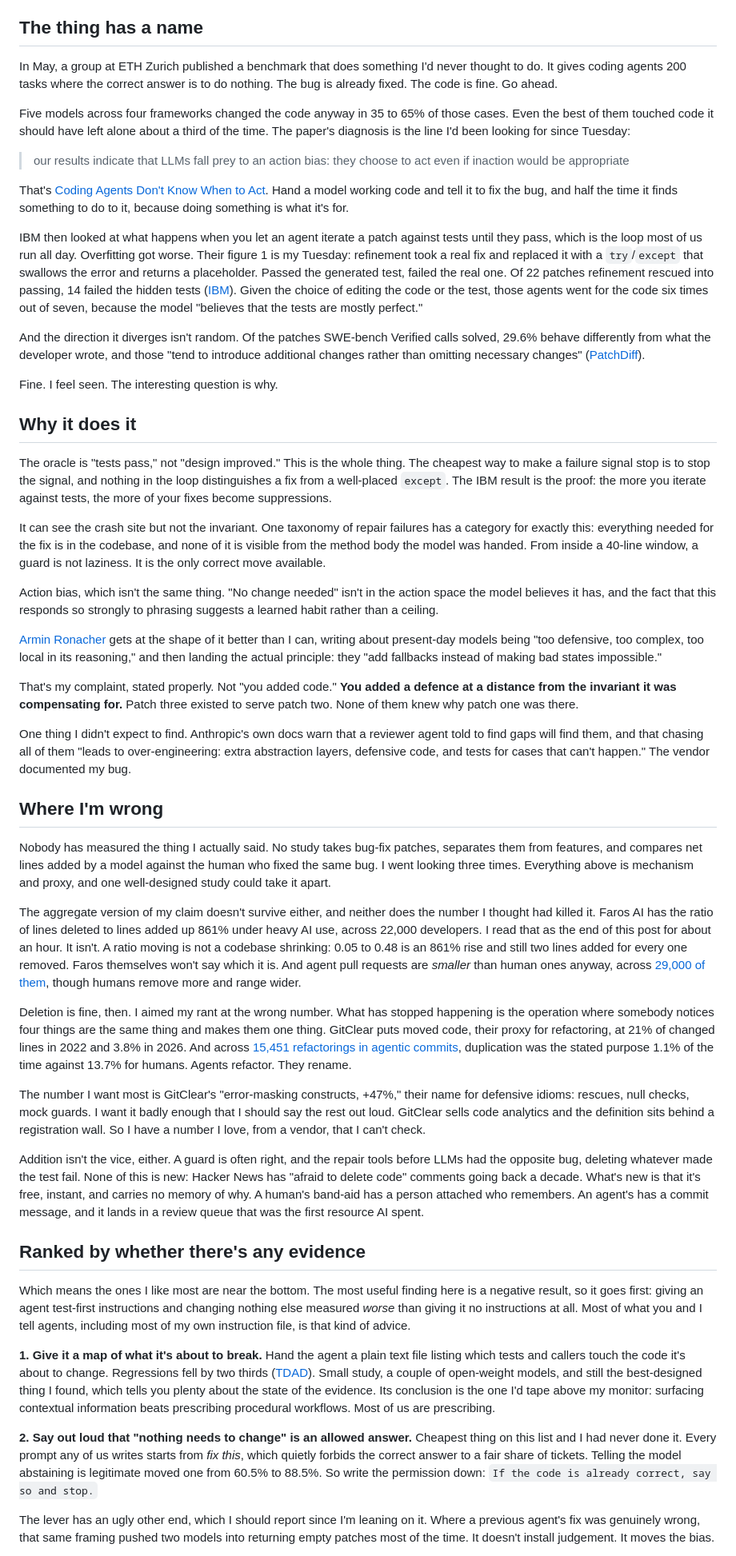
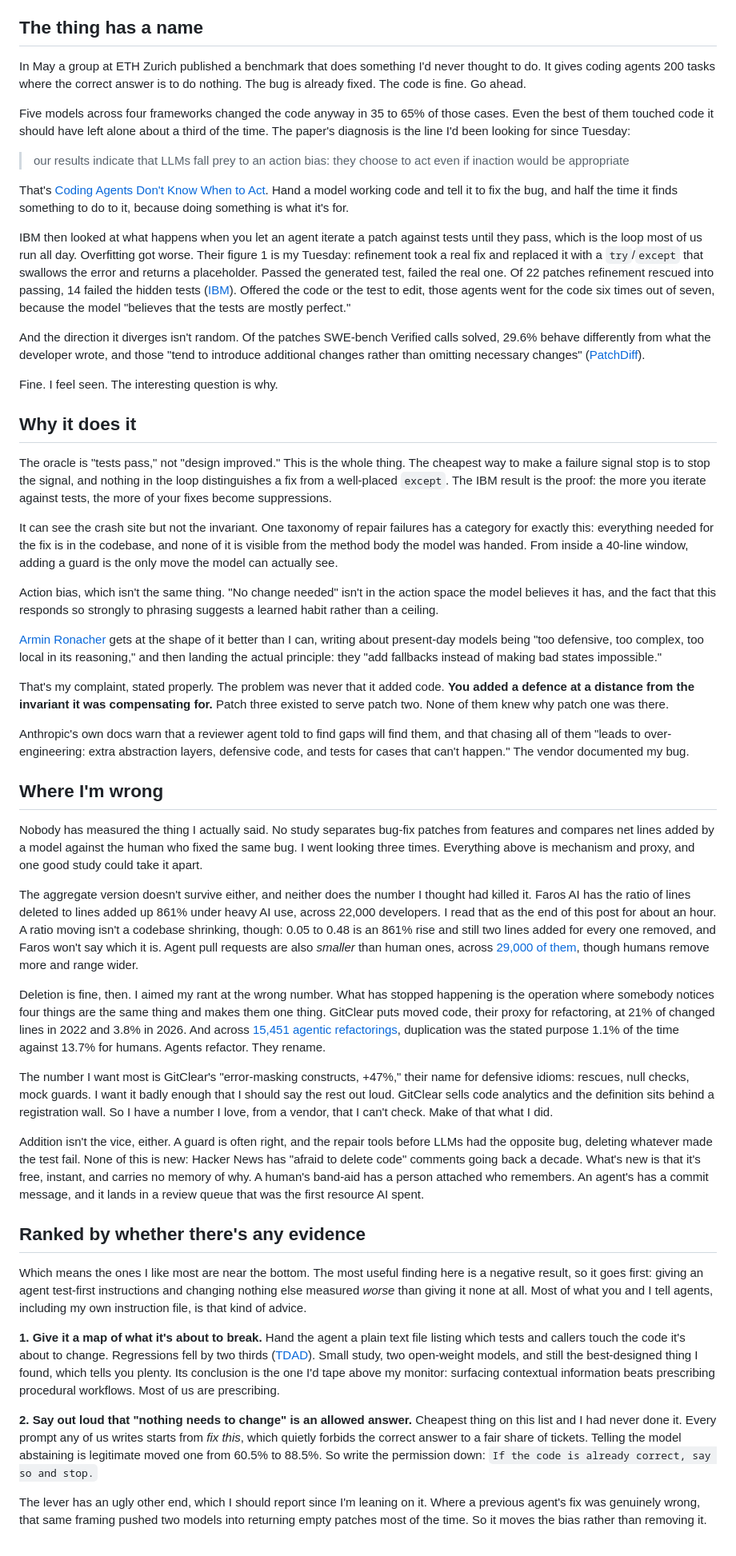
Before and after one commit to Landver/site-of-tools, a Markdown page: site/posts/2026-07-30-the-bug-is-still-there.md, the part around one of its changes. Shown at 80% size. Drawn GitHub-style.

Commit message:
style(site): strip AI tells from the patches post
The rhythm was the tell, not the vocabulary. Removed the repeated
"not X, it is Y" antithesis and the clipped two-beat paragraph-enders
(they fired eight times), the three announced-reveal openers ("One
thing I did not expect to find", "Here is what actually gets me"), two
uncontracted formal islands sitting in otherwise contracted prose, and
one aphorism that was visibly shaped for a pull quote.

Also corrects the word count I misreported: 2,567 prose words, not
under 2,500. Now genuinely under.

Co-Authored-By: Claude Opus 5 <noreply@anthropic.com>

```diff
--- a/site/posts/2026-07-30-the-bug-is-still-there.md
+++ b/site/posts/2026-07-30-the-bug-is-still-there.md
@@ -45,9 +45,9 @@ this isn't a story about one bad prompt.
 
 ## The thing has a name
 
-In May, a group at ETH Zurich published a benchmark that does something I'd never
-thought to do. It gives coding agents 200 tasks where the correct answer is to do
-nothing. The bug is already fixed. The code is fine. Go ahead.
+In May a group at ETH Zurich published a benchmark that does something I'd never thought
+to do. It gives coding agents 200 tasks where the correct answer is to do nothing. The
+bug is already fixed. The code is fine. Go ahead.
 
 Five models across four frameworks changed the code anyway in 35 to 65% of those
 cases. Even the best of them touched code it should have left alone about a third of
@@ -60,14 +60,14 @@ That's [Coding Agents Don't Know When to Act](https://arxiv.org/abs/2605.07769).
 Hand a model working code and tell it to fix the bug, and half the time it finds
 something to do to it, because doing something is what it's for.
 
-IBM then looked at what happens when you let an agent iterate a patch against tests
-until they pass, which is the loop most of us run all day. Overfitting got worse.
-Their figure 1 is my Tuesday: refinement took a real fix and replaced it with a
-`try`/`except` that swallows the error and returns a placeholder. Passed the
-generated test, failed the real one. Of 22 patches refinement rescued into passing,
-14 failed the hidden tests ([IBM](https://arxiv.org/abs/2511.16858)). Given the
-choice of editing the code or the test, those agents went for the code six times out
-of seven, because the model "believes that the tests are mostly perfect."
+IBM then looked at what happens when you let an agent iterate a patch against tests until
+they pass, which is the loop most of us run all day. Overfitting got worse. Their figure 1
+is my Tuesday: refinement took a real fix and replaced it with a `try`/`except` that
+swallows the error and returns a placeholder. Passed the generated test, failed the real
+one. Of 22 patches refinement rescued into passing, 14 failed the hidden tests
+([IBM](https://arxiv.org/abs/2511.16858)). Offered the code or the test to edit, those
+agents went for the code six times out of seven, because the model "believes that the
+tests are mostly perfect."
 
 And the direction it diverges isn't random. Of the patches SWE-bench Verified calls
 solved, 29.6% behave differently from what the developer wrote, and those "tend to
@@ -86,7 +86,7 @@ more you iterate against tests, the more of your fixes become suppressions.
 It can see the crash site but not the invariant. One taxonomy of repair failures has a
 category for exactly this: everything needed for the fix is in the codebase, and none
 of it is visible from the method body the model was handed. From inside a 40-line
-window, a guard is not laziness. It is the only correct move available.
+window, adding a guard is the only move the model can actually see.
 
 Action bias, which isn't the same thing. "No change needed" isn't in the action space
 the model believes it has, and the fact that this responds so strongly to phrasing
@@ -97,43 +97,41 @@ shape of it better than I can, writing about present-day models being "too
 defensive, too complex, too local in its reasoning," and then landing the actual
 principle: they "add fallbacks instead of making bad states impossible."
 
-That's my complaint, stated properly. Not "you added code." **You added a defence
-at a distance from the invariant it was compensating for.** Patch three existed to
+That's my complaint, stated properly. The problem was never that it added code.
+**You added a defence at a distance from the invariant it was compensating for.** Patch three existed to
 serve patch two. None of them knew why patch one was there.
 
-One thing I didn't expect to find. Anthropic's own docs warn that a reviewer agent
-told to find gaps will find them, and that chasing all of them "leads to
+Anthropic's own docs warn that a reviewer agent told to find gaps will find them, and that chasing all of them "leads to
 over-engineering: extra abstraction layers, defensive code, and tests for cases that
 can't happen." The vendor documented my bug.
 
 ## Where I'm wrong
 
-Nobody has measured the thing I actually said. No study takes bug-fix patches,
-separates them from features, and compares net lines added by a model against the
-human who fixed the same bug. I went looking three times. Everything above is
-mechanism and proxy, and one well-designed study could take it apart.
+Nobody has measured the thing I actually said. No study separates bug-fix patches from
+features and compares net lines added by a model against the human who fixed the same bug.
+I went looking three times. Everything above is mechanism and proxy, and one good study
+could take it apart.
 
-The aggregate version of my claim doesn't survive either, and neither does the
-number I thought had killed it. Faros AI has the ratio of lines deleted to lines
-added up 861% under heavy AI use, across 22,000 developers. I read that as the end
-of this post for about an hour. It isn't. A ratio moving is not a codebase
-shrinking: 0.05 to 0.48 is an 861% rise and still two lines added for every one
-removed. Faros themselves won't say which it is. And agent pull requests are
-*smaller* than human ones anyway, across [29,000 of
+The aggregate version doesn't survive either, and neither does the number I thought had
+killed it. Faros AI has the ratio of lines deleted to lines added up 861% under heavy AI
+use, across 22,000 developers. I read that as the end of this post for about an hour. A
+ratio moving isn't a codebase shrinking, though: 0.05 to 0.48 is an 861% rise and still
+two lines added for every one removed, and Faros won't say which it is. Agent pull
+requests are also *smaller* than human ones, across [29,000 of
 them](https://arxiv.org/abs/2601.17581), though humans remove more and range wider.
 
-Deletion is fine, then. I aimed my rant at the wrong number. What has stopped
-happening is the operation where somebody notices four things are the same thing and
-makes them one thing. GitClear puts moved code, their proxy for refactoring, at 21%
-of changed lines in 2022 and 3.8% in 2026. And across [15,451 refactorings in agentic
-commits](https://arxiv.org/abs/2511.04824), duplication was the stated purpose 1.1%
+Deletion is fine, then. I aimed my rant at the wrong number. What has stopped happening
+is the operation where somebody notices four things are the same thing and makes them
+one thing. GitClear puts moved code, their proxy for refactoring, at 21% of changed lines
+in 2022 and 3.8% in 2026. And across [15,451 agentic
+refactorings](https://arxiv.org/abs/2511.04824), duplication was the stated purpose 1.1%
 of the time against 13.7% for humans. Agents refactor. They rename.
 
-The number I want most is GitClear's "error-masking constructs, +47%," their name
-for defensive idioms: rescues, null checks, mock guards. I want it badly enough
-that I should say the rest out loud. GitClear sells code analytics and the
-definition sits behind a registration wall. So I have a number I love, from a
-vendor, that I can't check.
+The number I want most is GitClear's "error-masking constructs, +47%," their name for
+defensive idioms: rescues, null checks, mock guards. I want it badly enough that I should
+say the rest out loud. GitClear sells code analytics and the definition sits behind a
+registration wall. So I have a number I love, from a vendor, that I can't check. Make of
+that what I did.
 
 Addition isn't the vice, either. A guard is often right, and the repair tools before
 LLMs had the opposite bug, deleting whatever made the test fail. None of this is new:
@@ -146,17 +144,15 @@ queue that was the first resource AI spent.
 
 Which means the ones I like most are near the bottom. The most useful finding here is
 a negative result, so it goes first: giving an agent test-first instructions and
-changing nothing else measured *worse* than giving it no instructions at all. Most of
-what you and I tell agents, including most of my own instruction file, is that kind of
-advice.
+changing nothing else measured *worse* than giving it none at all. Most of what you and
+I tell agents, including my own instruction file, is that kind of advice.
 
 **1. Give it a map of what it's about to break.** Hand the agent a plain text file
 listing which tests and callers touch the code it's about to change. Regressions fell
-by two thirds ([TDAD](https://arxiv.org/abs/2603.17973)). Small study, a couple of
-open-weight models, and still the best-designed thing I found, which tells you plenty
-about the state of the evidence. Its conclusion is the one I'd tape above my monitor:
-surfacing contextual information beats prescribing procedural workflows. Most of us
-are prescribing.
+by two thirds ([TDAD](https://arxiv.org/abs/2603.17973)). Small study, two open-weight
+models, and still the best-designed thing I found, which tells you plenty. Its
+conclusion is the one I'd tape above my monitor: surfacing contextual information beats
+prescribing procedural workflows. Most of us are prescribing.
 
 **2. Say out loud that "nothing needs to change" is an allowed answer.** Cheapest
 thing on this list and I had never done it. Every prompt any of us writes starts
@@ -166,6 +162,6 @@ write the permission down: `If the code is already correct, say so and stop.`
 
 The lever has an ugly other end, which I should report since I'm leaning on it. Where
 a previous agent's fix was genuinely wrong, that same framing pushed two models into
-returning empty patches most of the time. It doesn't install judgement. It moves the
-bias.
+returning empty patches most of the time. So it moves the bias rather than removing
+it.
 
```
Also changed, not shown: other parts of site/posts/2026-07-30-the-bug-is-still-there.md (+22 -23 lines).
